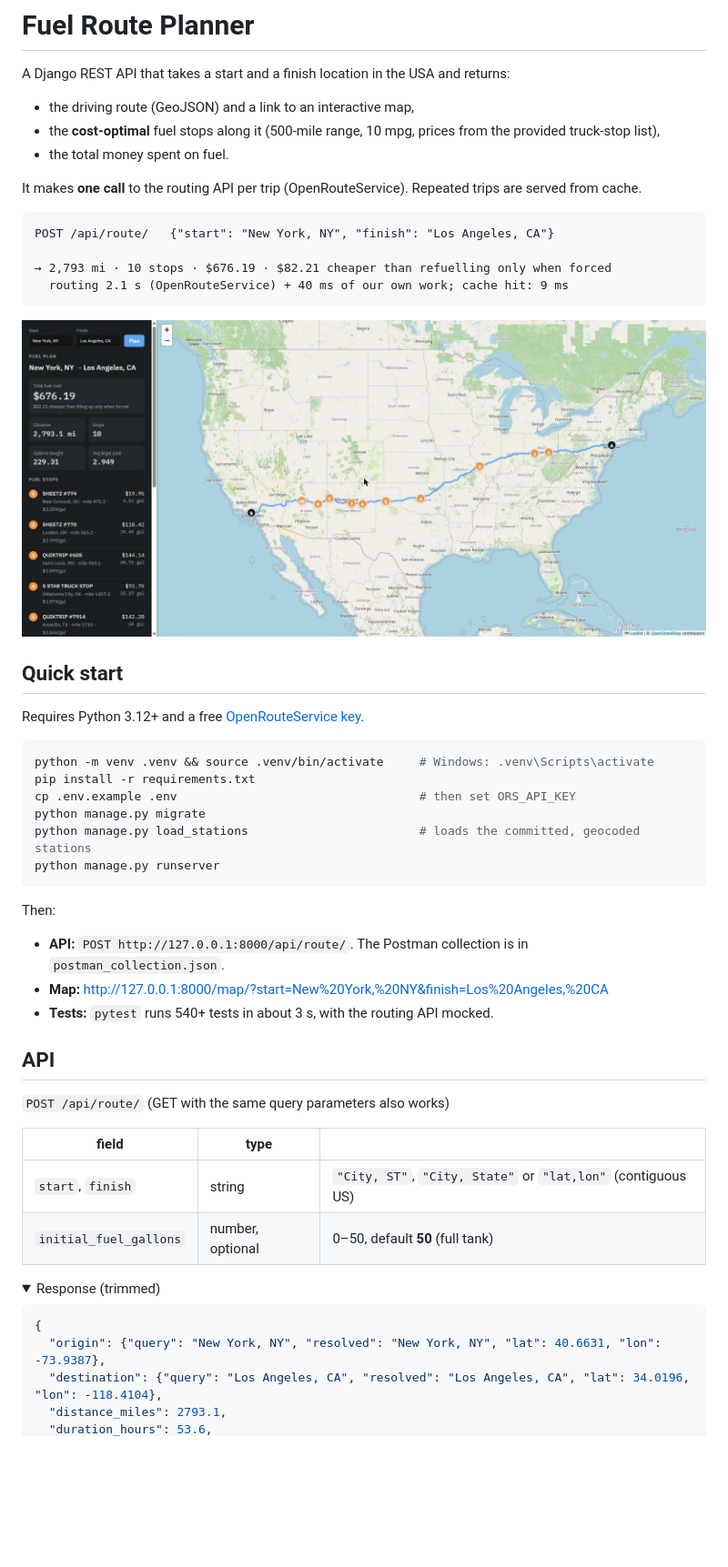
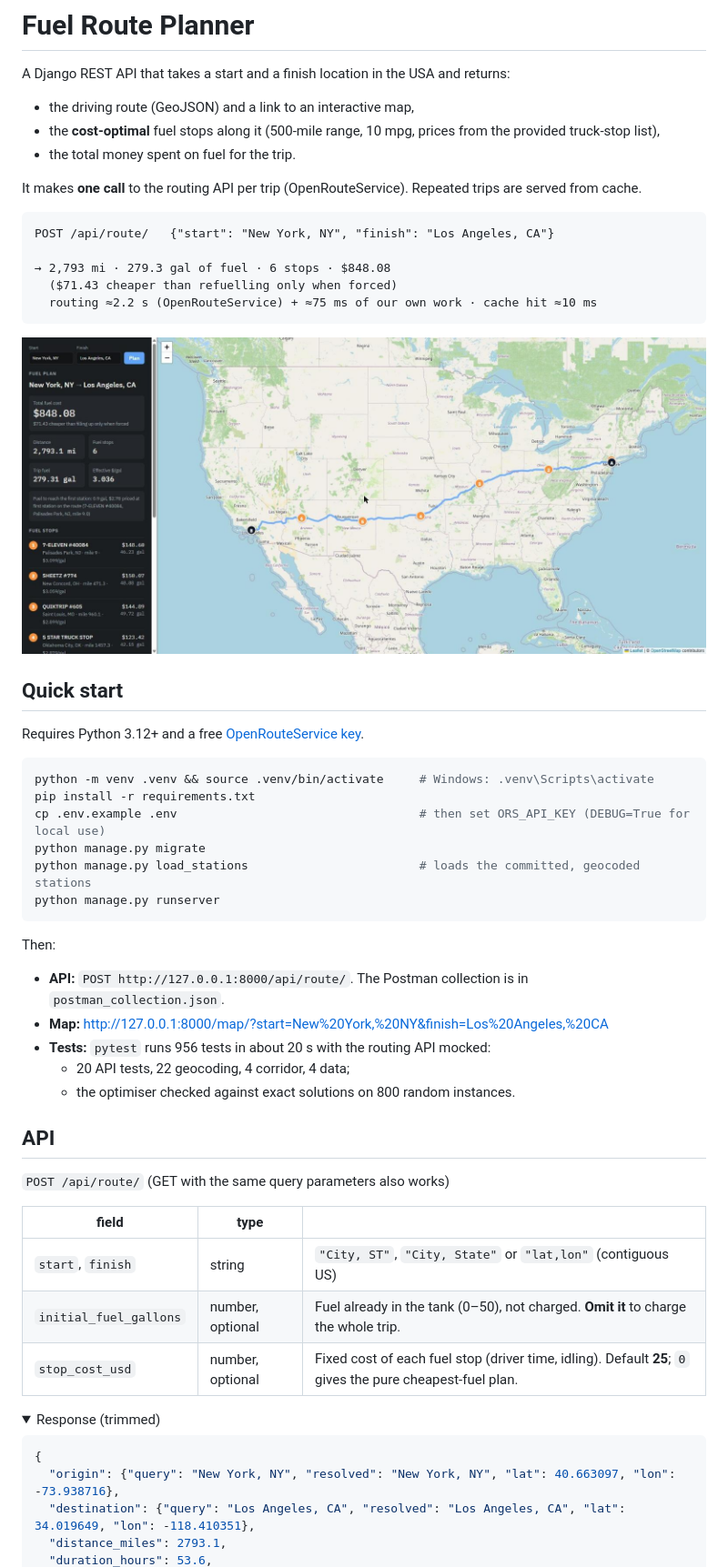
Before and after one commit to Mr-Percival/spotter-fuel-route, a Markdown page: README.md, the part around one of its changes. Shown at 91% size. Rendered like a GitHub page; pictures changed too: docs/map.jpg; folded sections open; blank space fills up the shorter version.

````diff
--- a/README.md
+++ b/README.md
@@ -4,15 +4,16 @@ A Django REST API that takes a start and a finish location in the USA and return
 
 - the driving route (GeoJSON) and a link to an interactive map,
 - the **cost-optimal** fuel stops along it (500-mile range, 10 mpg, prices from the provided truck-stop list),
-- the total money spent on fuel.
+- the total money spent on fuel for the trip.
 
 It makes **one call** to the routing API per trip (OpenRouteService). Repeated trips are served from cache.
 
 ```
 POST /api/route/   {"start": "New York, NY", "finish": "Los Angeles, CA"}
 
-→ 2,793 mi · 10 stops · $676.19 · $82.21 cheaper than refuelling only when forced
-  routing 2.1 s (OpenRouteService) + 40 ms of our own work; cache hit: 9 ms
+→ 2,793 mi · 279.3 gal of fuel · 6 stops · $848.08
+  ($71.43 cheaper than refuelling only when forced)
+  routing ≈2.2 s (OpenRouteService) + ≈75 ms of our own work · cache hit ≈10 ms
 ```
 
 ![map](docs/map.jpg)
@@ -24,7 +25,7 @@ Requires Python 3.12+ and a free [OpenRouteService key](https://openrouteservice
 ```bash
 python -m venv .venv && source .venv/bin/activate     # Windows: .venv\Scripts\activate
 pip install -r requirements.txt
-cp .env.example .env                                  # then set ORS_API_KEY
+cp .env.example .env                                  # then set ORS_API_KEY (DEBUG=True for local use)
 python manage.py migrate
 python manage.py load_stations                        # loads the committed, geocoded stations
 python manage.py runserver
@@ -34,7 +35,9 @@ Then:
 
 - **API:** `POST http://127.0.0.1:8000/api/route/`. The Postman collection is in `postman_collection.json`.
 - **Map:** http://127.0.0.1:8000/map/?start=New%20York,%20NY&finish=Los%20Angeles,%20CA
-- **Tests:** `pytest` runs 540+ tests in about 3 s, with the routing API mocked.
+- **Tests:** `pytest` runs 956 tests in about 20 s with the routing API mocked:
+  - 20 API tests, 22 geocoding, 4 corridor, 4 data;
+  - the optimiser checked against exact solutions on 800 random instances.
 
 ## API
 
@@ -43,13 +46,14 @@ Then:
 | field | type | |
 |---|---|---|
 | `start`, `finish` | string | `"City, ST"`, `"City, State"` or `"lat,lon"` (contiguous US) |
-| `initial_fuel_gallons` | number, optional | 0–50, default **50** (full tank) |
+| `initial_fuel_gallons` | number, optional | Fuel already in the tank (0–50), not charged. **Omit it** to charge the whole trip. |
+| `stop_cost_usd` | number, optional | Fixed cost of each fuel stop (driver time, idling). Default **25**; `0` gives the pure cheapest-fuel plan. |
 
 <details><summary>Response (trimmed)</summary>
 
 ```json
 {
-  "origin": {"query": "New York, NY", "resolved": "New York, NY", "lat": 40.6631, "lon": -73.9387},
-  "destination": {"query": "Los Angeles, CA", "resolved": "Los Angeles, CA", "lat": 34.0196, "lon": -118.4104},
+  "origin": {"query": "New York, NY", "resolved": "New York, NY", "lat": 40.663097, "lon": -73.938716},
+  "destination": {"query": "Los Angeles, CA", "resolved": "Los Angeles, CA", "lat": 34.019649, "lon": -118.410351},
   "distance_miles": 2793.1,
   "duration_hours": 53.6,
````
Also changed, not shown: other parts of README.md (+60 -31 lines), 18 other files.
